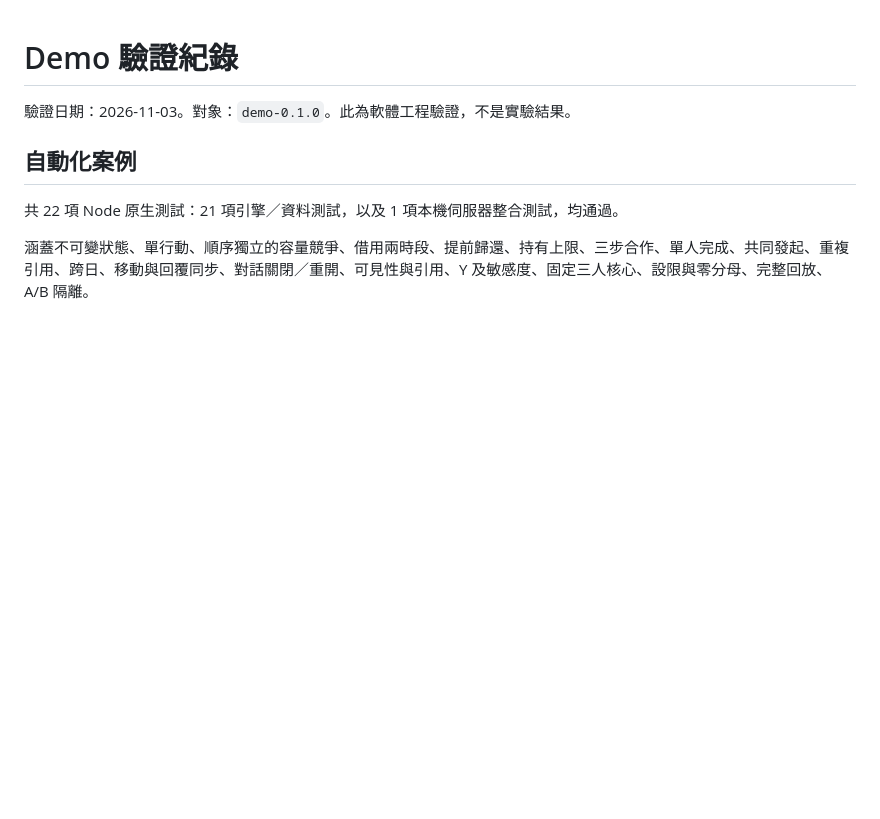
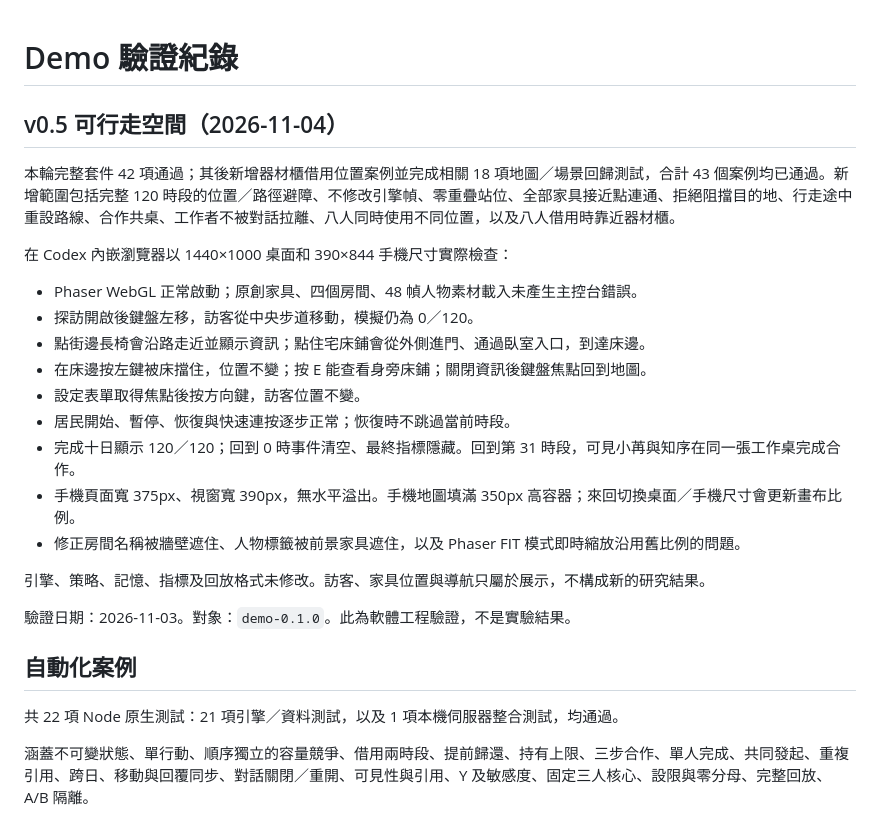
Before and after one commit to richie7p/ai-town-demo, a Markdown page: docs/validation.md, the part around the change. Drawn GitHub-style; blank space fills up the shorter version.

```diff
--- a/docs/validation.md
+++ b/docs/validation.md
@@ -1,4 +1,22 @@
 # Demo 驗證紀錄
+
+## v0.5 可行走空間（2026-11-04）
+
+本輪完整套件 42 項通過；其後新增器材櫃借用位置案例並完成相關 18 項地圖／場景回歸測試，合計 43 個案例均已通過。新增範圍包括完整 120 時段的位置／路徑避障、不修改引擎幀、零重疊站位、全部家具接近點連通、拒絕阻擋目的地、行走途中重設路線、合作共桌、工作者不被對話拉離、八人同時使用不同位置，以及八人借用時靠近器材櫃。
+
+在 Codex 內嵌瀏覽器以 1440×1000 桌面和 390×844 手機尺寸實際檢查：
+
+- Phaser WebGL 正常啟動；原創家具、四個房間、48 幀人物素材載入未產生主控台錯誤。
+- 探訪開啟後鍵盤左移，訪客從中央步道移動，模擬仍為 0／120。
+- 點街邊長椅會沿路走近並顯示資訊；點住宅床鋪會從外側進門、通過臥室入口，到達床邊。
+- 在床邊按左鍵被床擋住，位置不變；按 E 能查看身旁床鋪；關閉資訊後鍵盤焦點回到地圖。
+- 設定表單取得焦點後按方向鍵，訪客位置不變。
+- 居民開始、暫停、恢復與快速連按逐步正常；恢復時不跳過當前時段。
+- 完成十日顯示 120／120；回到 0 時事件清空、最終指標隱藏。回到第 31 時段，可見小苒與知序在同一張工作桌完成合作。
+- 手機頁面寬 375px、視窗寬 390px，無水平溢出。手機地圖填滿 350px 高容器；來回切換桌面／手機尺寸會更新畫布比例。
+- 修正房間名稱被牆壁遮住、人物標籤被前景家具遮住，以及 Phaser FIT 模式即時縮放沿用舊比例的問題。
+
+引擎、策略、記憶、指標及回放格式未修改。訪客、家具位置與導航只屬於展示，不構成新的研究結果。
 
 驗證日期：2026-11-03。對象：`demo-0.1.0`。此為軟體工程驗證，不是實驗結果。
 
```
Also changed, not shown: README.md (+14 -11 lines), docs/spatial-design-v0.5.md (added, +25 -0 lines), docs/demo-v0.5-closeup.jpg (added), docs/demo-v0.5-interface.jpg (added), docs/demo-v0.5-preview.jpg (added), 12 other files.
